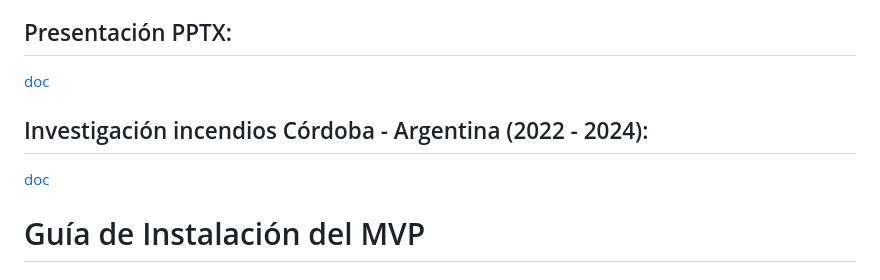
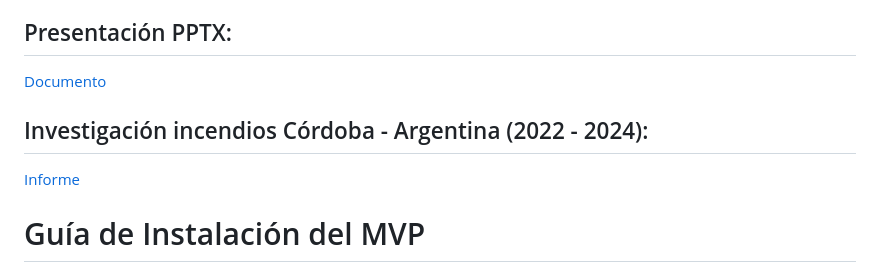
Before and after one commit to mapachemirlo/wildfireEye, a Markdown page: README.md, the part around the change. Drawn GitHub-style.

Commit message:
Se actualiza readme.

```diff
--- a/README.md
+++ b/README.md
@@ -21,11 +21,11 @@ ArduPilot o PX4: Para drones personalizados o de código abierto.
 QGroundControl o Mission Planner: Interfaces gráficas para definir rutas.
 
 ## Presentación PPTX:
-[doc](https://docs.google.com/presentation/d/1VGpXG9A-ZQMfA3z_Bk_wKYFaYK7Km0Bw/edit?usp=sharing&ouid=113359977998999560241&rtpof=true&sd=true)
+[Documento](https://docs.google.com/presentation/d/1VGpXG9A-ZQMfA3z_Bk_wKYFaYK7Km0Bw/edit?usp=sharing&ouid=113359977998999560241&rtpof=true&sd=true)
 
 
 ## Investigación incendios Córdoba - Argentina (2022 - 2024):
-[doc](https://drive.google.com/file/d/1PDPIzk-RAFBE-NQeGrwWsPbwamIYwo1k/view?usp=sharing)
+[Informe](https://drive.google.com/file/d/1PDPIzk-RAFBE-NQeGrwWsPbwamIYwo1k/view?usp=sharing)
 
 
 # Guía de Instalación del MVP
```
